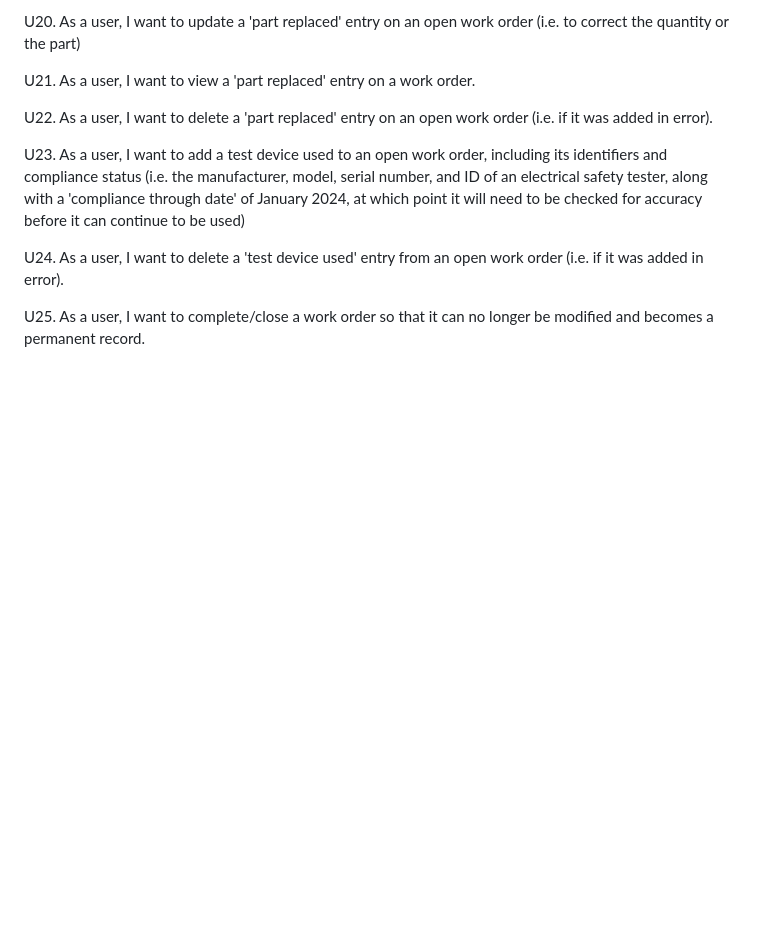
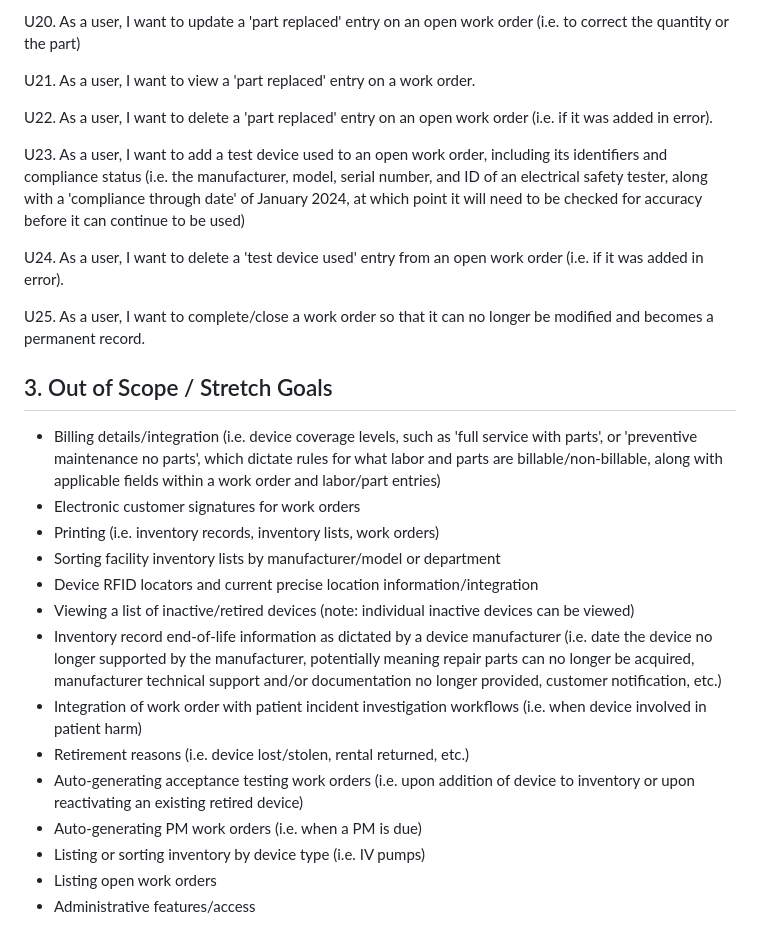
Before and after one commit to kaaron22/HTMVault, a Markdown page: resources/design-document.md, the part around the change. GitHub-like rendering; blank space fills up the shorter version.

Commit message:
design document in progress - out of scope / stretch goals added

```diff
--- a/resources/design-document.md
+++ b/resources/design-document.md
@@ -57,3 +57,20 @@ U23. As a user, I want to add a test device used to an open work order, includin
 U24. As a user, I want to delete a 'test device used' entry from an open work order (i.e. if it was added in error).
 
 U25. As a user, I want to complete/close a work order so that it can no longer be modified and becomes a permanent record.
+
+## 3. Out of Scope / Stretch Goals
+
+- Billing details/integration (i.e. device coverage levels, such as 'full service with parts', or 'preventive maintenance no parts', which dictate rules for what labor and parts are billable/non-billable, along with applicable fields within a work order and labor/part entries)
+- Electronic customer signatures for work orders
+- Printing (i.e. inventory records, inventory lists, work orders)
+- Sorting facility inventory lists by manufacturer/model or department
+- Device RFID locators and current precise location information/integration
+- Viewing a list of inactive/retired devices (note: individual inactive devices can be viewed)
+- Inventory record end-of-life information as dictated by a device manufacturer (i.e. date the device no longer supported by the manufacturer, potentially meaning repair parts can no longer be acquired, manufacturer technical support and/or documentation no longer provided, customer notification, etc.)
+- Integration of work order with patient incident investigation workflows (i.e. when device involved in patient harm)
+- Retirement reasons (i.e. device lost/stolen, rental returned, etc.)
+- Auto-generating acceptance testing work orders (i.e. upon addition of device to inventory or upon reactivating an existing retired device)
+- Auto-generating PM work orders (i.e. when a PM is due)
+- Listing or sorting inventory by device type (i.e. IV pumps)
+- Listing open work orders
+- Administrative features/access
```
